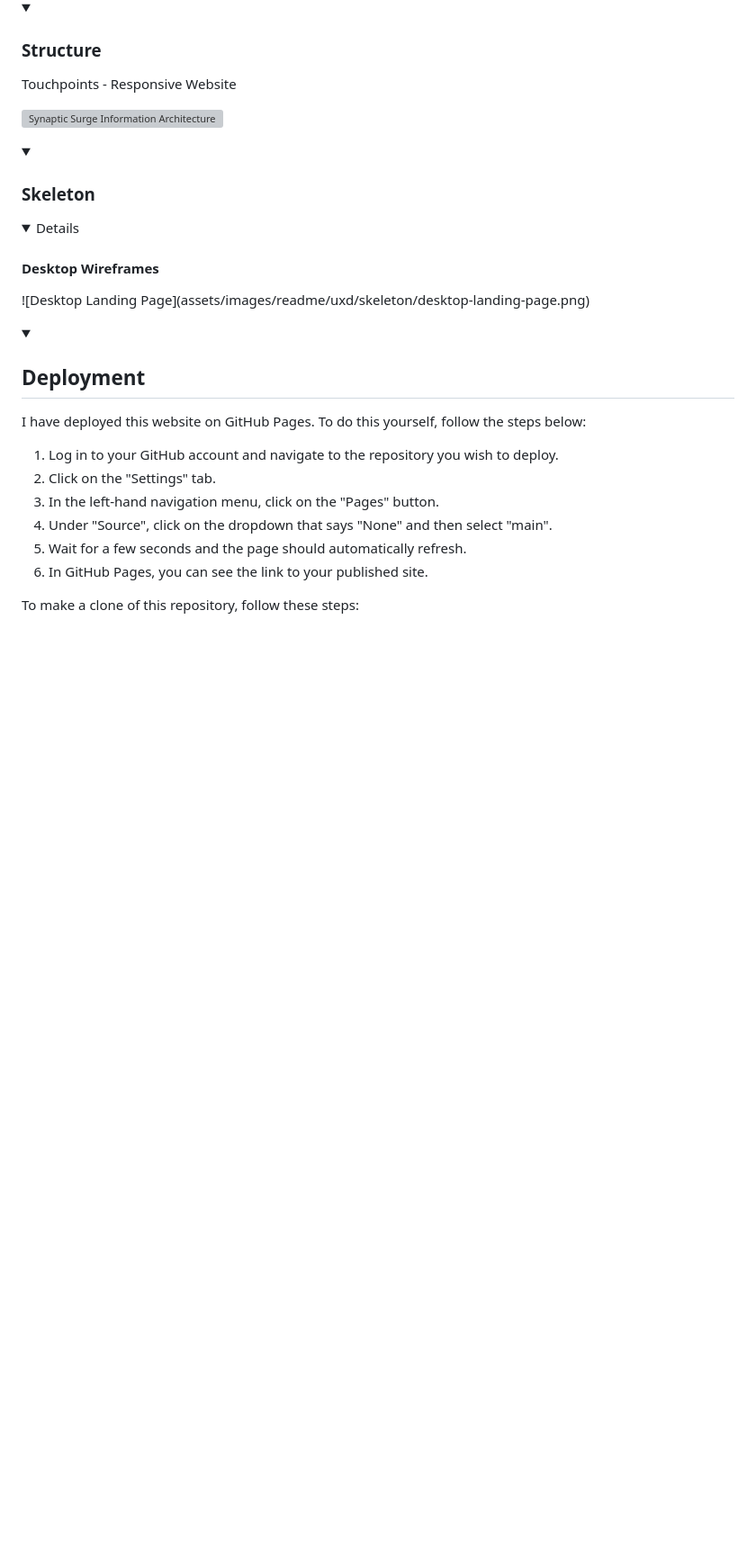
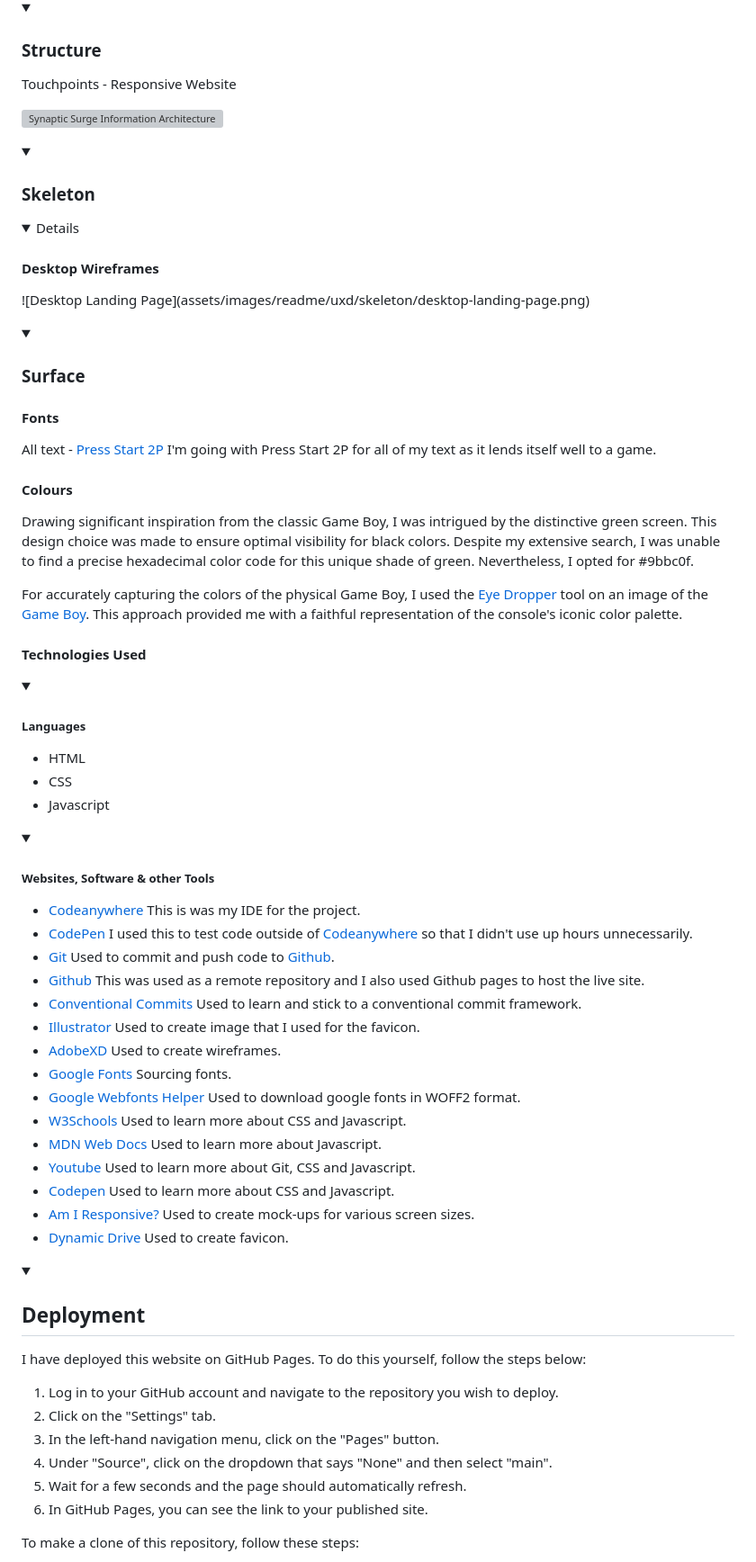
Before and after one commit to CharlieMcGoldrick/ci-ms2-pentifall, a Markdown page: README.md, the part around one of its changes. Shown at 90% size. GitHub-like rendering; folded sections open; blank space fills up the shorter version; grey boxes are pictures that could not be loaded.

Commit message:
Docs: add suface section to UXD

```diff
--- a/README.md
+++ b/README.md
@@ -169,3 +181,51 @@ Touchpoints - Responsive Website
 <details>
 <h4>Desktop Wireframes</h4>
 ![Desktop Landing Page](assets/images/readme/uxd/skeleton/desktop-landing-page.png)
+</details>
+</details>
+
+<!-- Surface -->
+<details>
+    <summary><h3>Surface</h3></summary>
+
+<h4>Fonts</h4>
+
+All text - [Press Start 2P](https://fonts.google.com/specimen/Press+Start+2P?preview.text=Please%20enter%203%20characters%20or%20more&preview.text_type=custom)
+I'm going with Press Start 2P for all of my text as it lends itself well to a game.
+
+<h4>Colours</h4>
+
+Drawing significant inspiration from the classic Game Boy, I was intrigued by the distinctive green screen. This design choice was made to ensure optimal visibility for black colors. Despite my extensive search, I was unable to find a precise hexadecimal color code for this unique shade of green. Nevertheless, I opted for #9bbc0f.
+
+For accurately capturing the colors of the physical Game Boy, I used the [Eye Dropper](https://eyedropper.org/) tool on an image of the [Game Boy](https://en.wikipedia.org/wiki/Game_Boy#/media/File:Game-Boy-FL.jpg). This approach provided me with a faithful representation of the console's iconic color palette.
+
+<summary><h4>Technologies Used</h4></summary>
+
+<details>
+<summary><h5>Languages</h5></summary>
+
+- HTML
+- CSS
+- Javascript
+
+</details>
+
+<details>
+<summary><h5>Websites, Software & other Tools</h5></summary>
+
+- [Codeanywhere](https://codeanywhere.com/solutions/collaborate) This is was my IDE for the project.
+- [CodePen](codepen.io) I used this to test code outside of [Codeanywhere](https://codeanywhere.com/solutions/collaborate) so that I didn't use up hours unnecessarily.
+- [Git](https://git-scm.com/) Used to commit and push code to [Github](https://github.com/).
+- [Github](https://github.com/) This was used as a remote repository and I also used Github pages to host the live site.
+- [Conventional Commits](https://www.conventionalcommits.org/en/v1.0.0-beta.2/) Used to learn and stick to a conventional commit framework.
+- [Illustrator](https://www.adobe.com/uk/products/illustrator.html) Used to create image that I used for the favicon.
+- [AdobeXD](https://helpx.adobe.com/support/xd.html) Used to create wireframes.
+- [Google Fonts](https://fonts.google.com/) Sourcing fonts.
+- [Google Webfonts Helper](https://gwfh.mranftl.com/fonts) Used to download google fonts in WOFF2 format.
+- [W3Schools](https://www.w3schools.com/) Used to learn more about CSS and Javascript.
+- [MDN Web Docs](https://developer.mozilla.org/en-US/docs/Web/JavaScript) Used to learn more about Javascript.
+- [Youtube](https://www.youtube.com/) Used to learn more about Git, CSS and Javascript.
+- [Codepen](https://codepen.io/sosuke/pen/Pjoqqp) Used to learn more about CSS and Javascript.
+- [Am I Responsive?](https://ui.dev/amiresponsive) Used to create mock-ups for various screen sizes.
+- [Dynamic Drive](http://tools.dynamicdrive.com/favicon/) Used to create favicon.
+
```
Also changed, not shown: other parts of README.md (+14 -0 lines).
